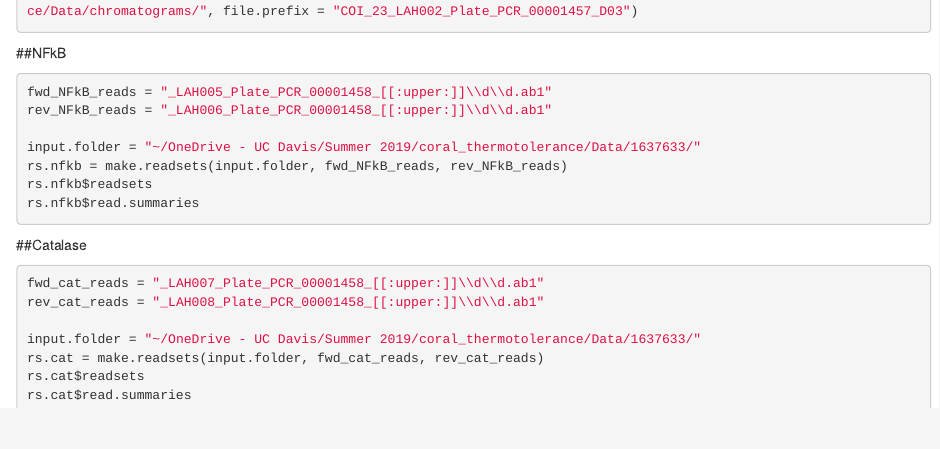
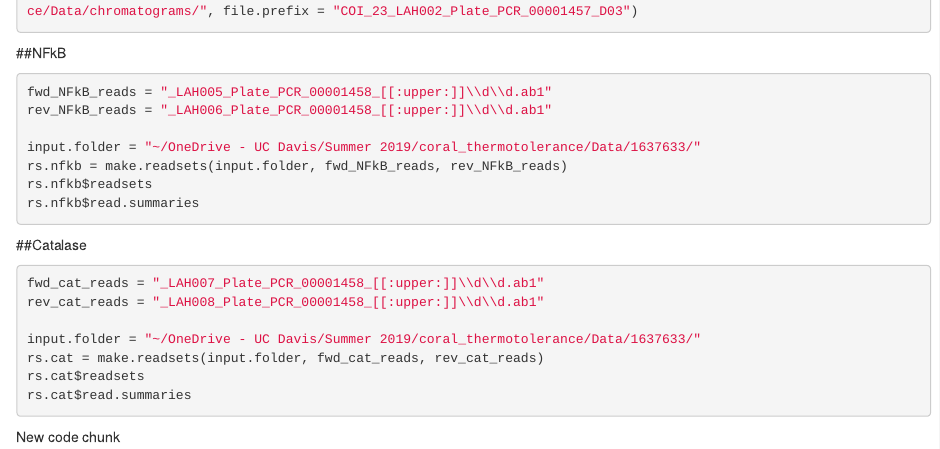
Before and after one commit to laherrera2015/coral_thermotolerance, an R Markdown document (Rmd/coral_thermal_tolerance_analysis.Rmd): the page in a window 1100 px wide, from 3330 px down. Rendered offline with R 4.5, knitr and Pandoc, with nearby package versions; the code chunks are not run, so their results and figures are left out.

Commit message:
new code chunk

````diff
--- a/Rmd/coral_thermal_tolerance_analysis.Rmd
+++ b/Rmd/coral_thermal_tolerance_analysis.Rmd
@@ -1,6 +1,8 @@
 ---
 title: "Coral Thermal Tolerance Genes Analysis"
 output: html_notebook
+editor_options:
+  chunk_output_type: inline
 ---
 sangeranalyseR tutorial
 
@@ -203,3 +205,8 @@ rs.cat = make.readsets(input.folder, fwd_cat_reads, rev_cat_reads)
 rs.cat$readsets
 rs.cat$read.summaries
 ```
+
+New code chunk
+```{r}
+
+```
````
Also changed, not shown: Rmd/coral_thermal_tolerance_analysis.nb.html, 1 other file.
